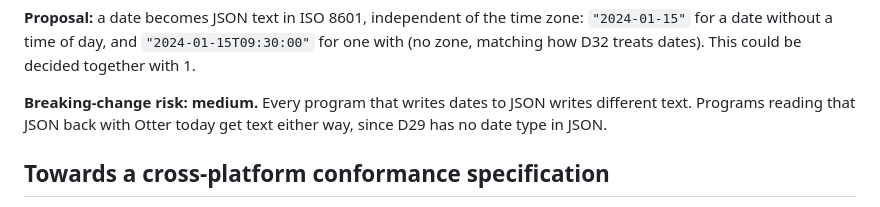
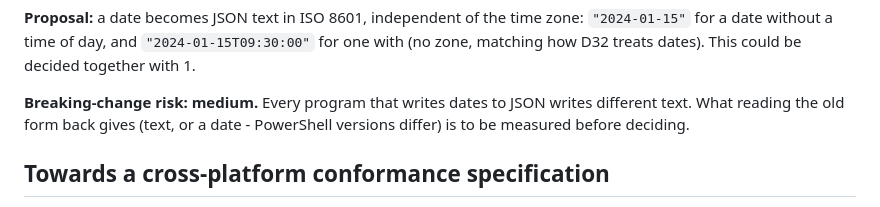
Before and after one commit to Heavens-Lava/otter-net, a Markdown page: docs/CROSS-PLATFORM-CONSISTENCY.md, the part around the change. Rendered like a GitHub page.

Commit message:
docs: proposal - reading old JSON dates back is to be measured
Co-Authored-By: Claude Opus 5.5 <noreply@anthropic.com>

```diff
--- a/docs/CROSS-PLATFORM-CONSISTENCY.md
+++ b/docs/CROSS-PLATFORM-CONSISTENCY.md
@@ -276,8 +276,8 @@ zone: `"2024-01-15"` for a date without a time of day, and
 dates). This could be decided together with 1.
 
 **Breaking-change risk: medium.** Every program that writes dates to JSON
-writes different text. Programs reading that JSON back with Otter today get
-text either way, since D29 has no date type in JSON.
+writes different text. What reading the old form back gives (text, or a
+date - PowerShell versions differ) is to be measured before deciding.
 
 ## Towards a cross-platform conformance specification
 
```
